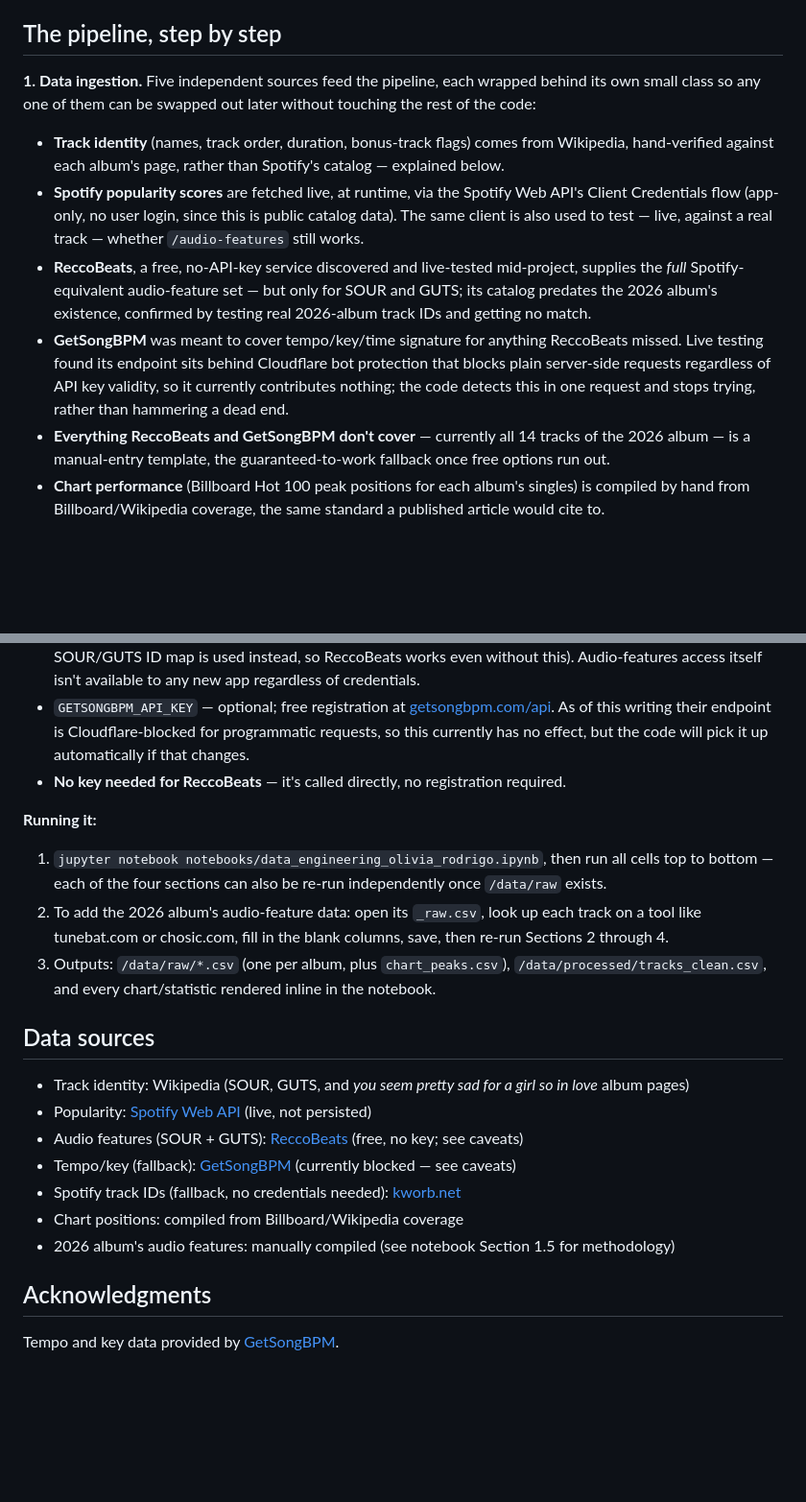
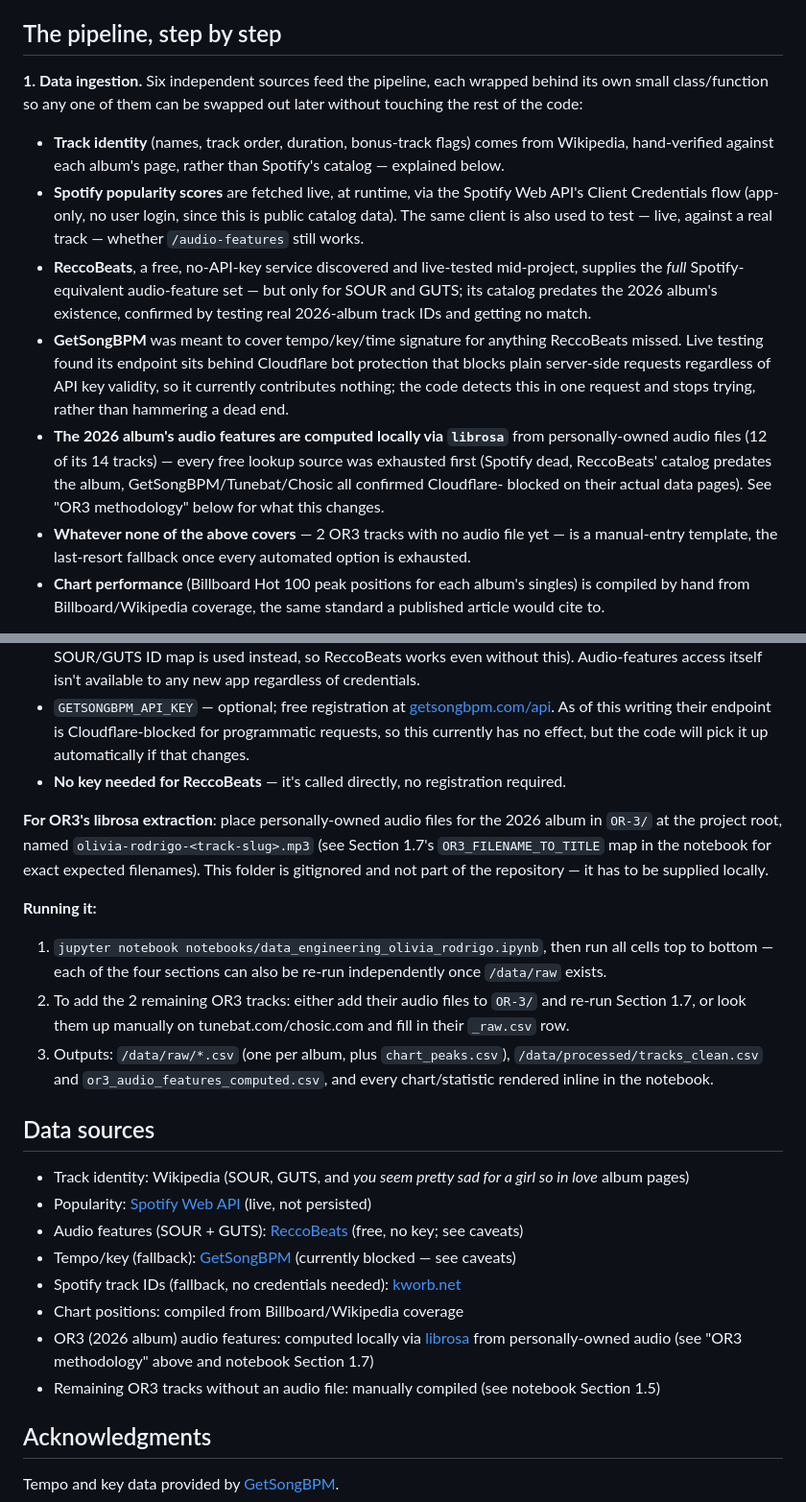
Before and after one commit to RasiShruthisuresh/OR3_Production_Project, a Markdown page: README.md, 2 parts joined by grey strips. Shown at 96% size. Rendered like a GitHub page; blank space fills up the shorter version.

```diff
--- a/README.md
+++ b/README.md
@@ -12,8 +12,9 @@ than assuming a clean API exists.
 
 ## The pipeline, step by step
 
-**1. Data ingestion.** Five independent sources feed the pipeline, each wrapped behind its own
-small class so any one of them can be swapped out later without touching the rest of the code:
+**1. Data ingestion.** Six independent sources feed the pipeline, each wrapped behind its own
+small class/function so any one of them can be swapped out later without touching the rest of
+the code:
 
 - **Track identity** (names, track order, duration, bonus-track flags) comes from Wikipedia,
   hand-verified against each album's page, rather than Spotify's catalog — explained below.
@@ -27,8 +28,12 @@ small class so any one of them can be swapped out later without touching the res
   testing found its endpoint sits behind Cloudflare bot protection that blocks plain server-side
   requests regardless of API key validity, so it currently contributes nothing; the code detects
   this in one request and stops trying, rather than hammering a dead end.
-- **Everything ReccoBeats and GetSongBPM don't cover** — currently all 14 tracks of the 2026
-  album — is a manual-entry template, the guaranteed-to-work fallback once free options run out.
+- **The 2026 album's audio features are computed locally via `librosa`** from personally-owned
+  audio files (12 of its 14 tracks) — every free lookup source was exhausted first (Spotify dead,
+  ReccoBeats' catalog predates the album, GetSongBPM/Tunebat/Chosic all confirmed Cloudflare-
+  blocked on their actual data pages). See "OR3 methodology" below for what this changes.
+- **Whatever none of the above covers** — 2 OR3 tracks with no audio file yet — is a manual-entry
+  template, the last-resort fallback once every automated option is exhausted.
 - **Chart performance** (Billboard Hot 100 peak positions for each album's singles) is compiled
   by hand from Billboard/Wikipedia coverage, the same standard a published article would cite to.
 
@@ -148,14 +206,20 @@ pip install -r requirements.txt
   currently has no effect, but the code will pick it up automatically if that changes.
 - **No key needed for ReccoBeats** — it's called directly, no registration required.
 
+**For OR3's librosa extraction**: place personally-owned audio files for the 2026 album in
+`OR-3/` at the project root, named `olivia-rodrigo-<track-slug>.mp3` (see Section 1.7's
+`OR3_FILENAME_TO_TITLE` map in the notebook for exact expected filenames). This folder is
+gitignored and not part of the repository — it has to be supplied locally.
+
 **Running it:**
 
 1. `jupyter notebook notebooks/data_engineering_olivia_rodrigo.ipynb`, then run all cells top to
    bottom — each of the four sections can also be re-run independently once `/data/raw` exists.
-2. To add the 2026 album's audio-feature data: open its `_raw.csv`, look up each track on a tool
-   like tunebat.com or chosic.com, fill in the blank columns, save, then re-run Sections 2 through 4.
+2. To add the 2 remaining OR3 tracks: either add their audio files to `OR-3/` and re-run Section
+   1.7, or look them up manually on tunebat.com/chosic.com and fill in their `_raw.csv` row.
 3. Outputs: `/data/raw/*.csv` (one per album, plus `chart_peaks.csv`),
-   `/data/processed/tracks_clean.csv`, and every chart/statistic rendered inline in the notebook.
+   `/data/processed/tracks_clean.csv` and `or3_audio_features_computed.csv`, and every
+   chart/statistic rendered inline in the notebook.
 
 ## Data sources
 
@@ -165,7 +229,9 @@ pip install -r requirements.txt
 - Tempo/key (fallback): [GetSongBPM](https://getsongbpm.com) (currently blocked — see caveats)
 - Spotify track IDs (fallback, no credentials needed): [kworb.net](https://kworb.net)
 - Chart positions: compiled from Billboard/Wikipedia coverage
-- 2026 album's audio features: manually compiled (see notebook Section 1.5 for methodology)
+- OR3 (2026 album) audio features: computed locally via [librosa](https://librosa.org) from
+  personally-owned audio (see "OR3 methodology" above and notebook Section 1.7)
+- Remaining OR3 tracks without an audio file: manually compiled (see notebook Section 1.5)
 
 ## Acknowledgments
 
```
Also changed, not shown: other parts of README.md (+67 -14 lines).
